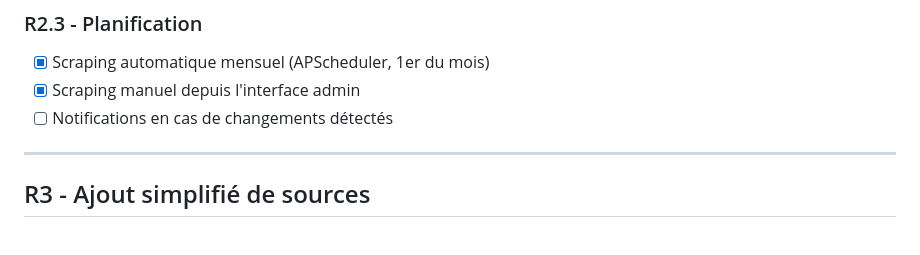
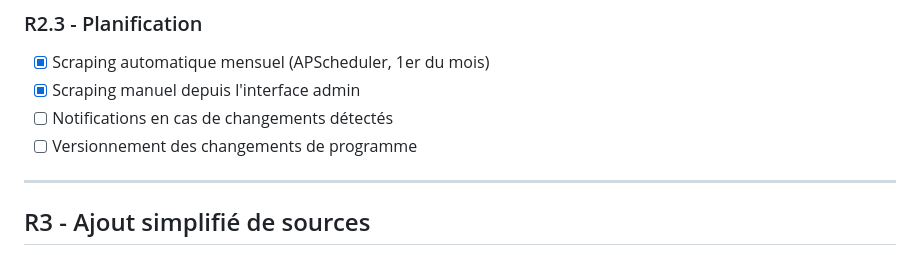
Before and after one commit to Tatayoyoh/findmyfunding, a Markdown page: REQUIREMENTS.md, the part around the change. GitHub-like rendering.

Commit message:
Add versioning equirement

```diff
--- a/REQUIREMENTS.md
+++ b/REQUIREMENTS.md
@@ -50,6 +50,7 @@ Mise à jour régulière (mensuelle) des financements via les sources du documen
 - [x] Scraping automatique mensuel (APScheduler, 1er du mois)
 - [x] Scraping manuel depuis l'interface admin
 - [ ] Notifications en cas de changements détectés
+- [ ] Versionnement des changements de programme
 
 ---
 
```
